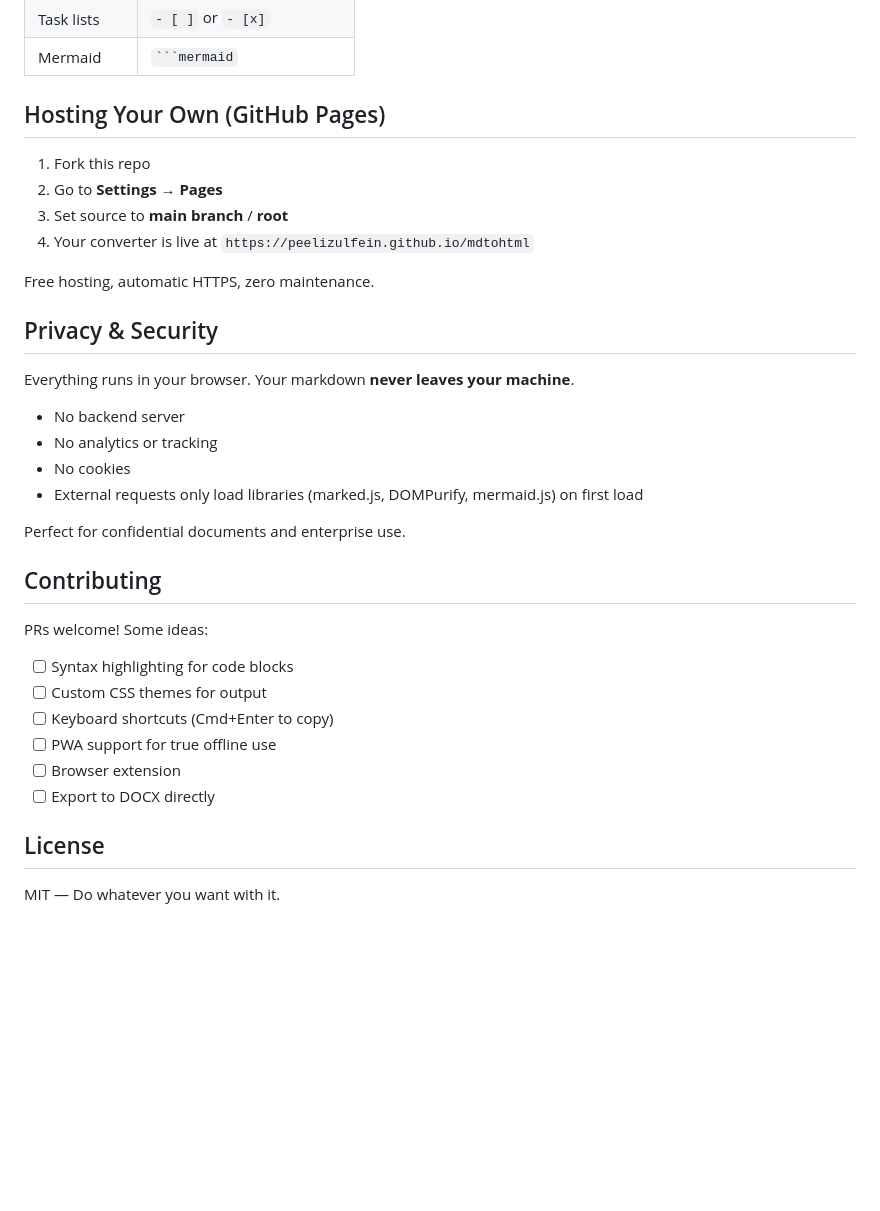
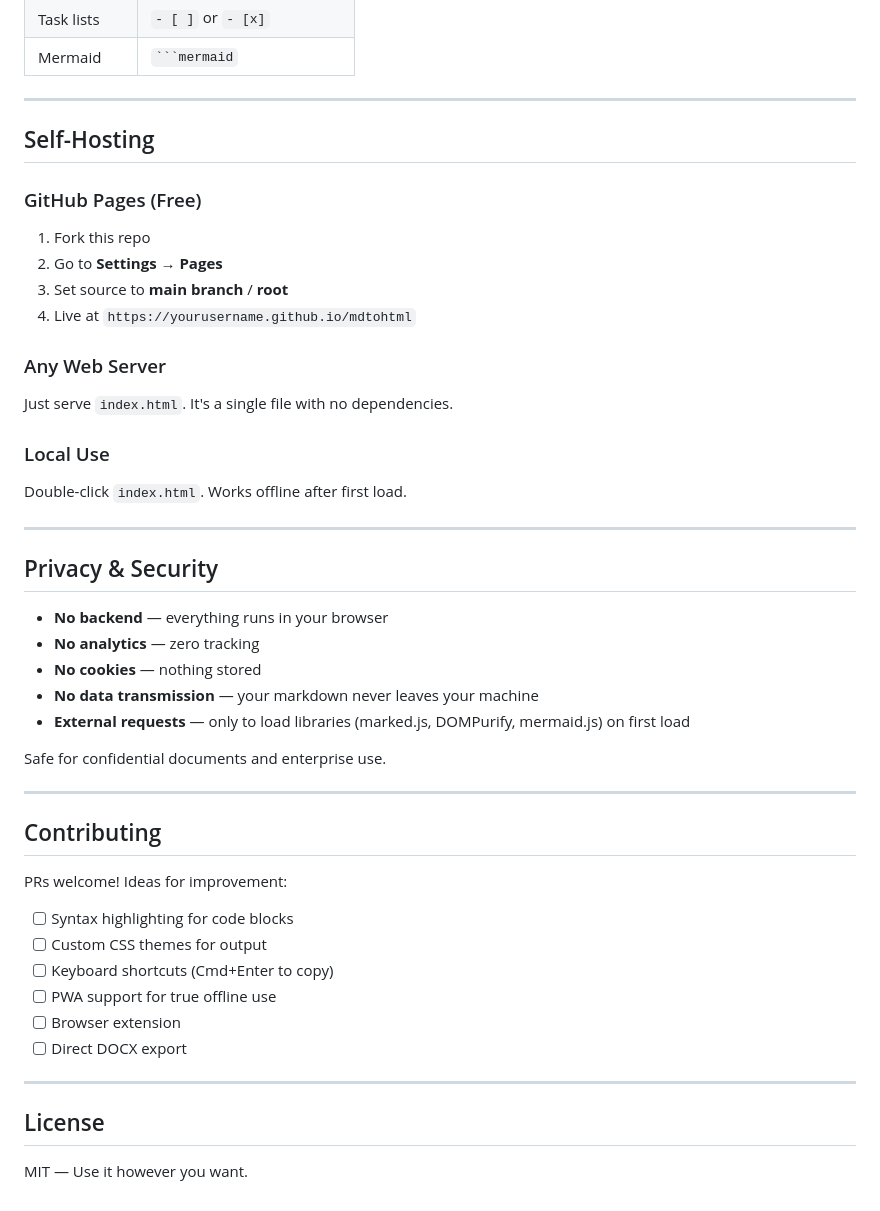
Before and after one commit to peelizulfein/mdtohtml, a Markdown page: README.md, the part around the change printed below. GitHub-like rendering; blank space fills up the shorter version.

````diff
--- a/README.md
+++ b/README.md
@@ -124,37 +149,49 @@ The diagram renders as an SVG that you can copy and paste into PowerPoint or oth
 | Task lists | `- [ ]` or `- [x]` |
 | Mermaid | ` ```mermaid ` |
 
-## Hosting Your Own (GitHub Pages)
+---
 
+## Self-Hosting
+
+### GitHub Pages (Free)
 1. Fork this repo
 2. Go to **Settings** → **Pages**
 3. Set source to **main branch** / **root**
-4. Your converter is live at `https://peelizulfein.github.io/mdtohtml`
+4. Live at `https://yourusername.github.io/mdtohtml`
 
-Free hosting, automatic HTTPS, zero maintenance.
+### Any Web Server
+Just serve `index.html`. It's a single file with no dependencies.
+
+### Local Use
+Double-click `index.html`. Works offline after first load.
+
+---
 
 ## Privacy & Security
 
-Everything runs in your browser. Your markdown **never leaves your machine**.
+- **No backend** — everything runs in your browser
+- **No analytics** — zero tracking
+- **No cookies** — nothing stored
+- **No data transmission** — your markdown never leaves your machine
+- **External requests** — only to load libraries (marked.js, DOMPurify, mermaid.js) on first load
 
-- No backend server
-- No analytics or tracking
-- No cookies
-- External requests only load libraries (marked.js, DOMPurify, mermaid.js) on first load
+Safe for confidential documents and enterprise use.
 
-Perfect for confidential documents and enterprise use.
+---
 
 ## Contributing
 
-PRs welcome! Some ideas:
+PRs welcome! Ideas for improvement:
 
 - [ ] Syntax highlighting for code blocks
 - [ ] Custom CSS themes for output
 - [ ] Keyboard shortcuts (Cmd+Enter to copy)
 - [ ] PWA support for true offline use
 - [ ] Browser extension
-- [ ] Export to DOCX directly
+- [ ] Direct DOCX export
+
+---
 
 ## License
 
-MIT — Do whatever you want with it.
+MIT — Use it however you want.
````
Also changed, not shown: other parts of README.md (+99 -74 lines).
